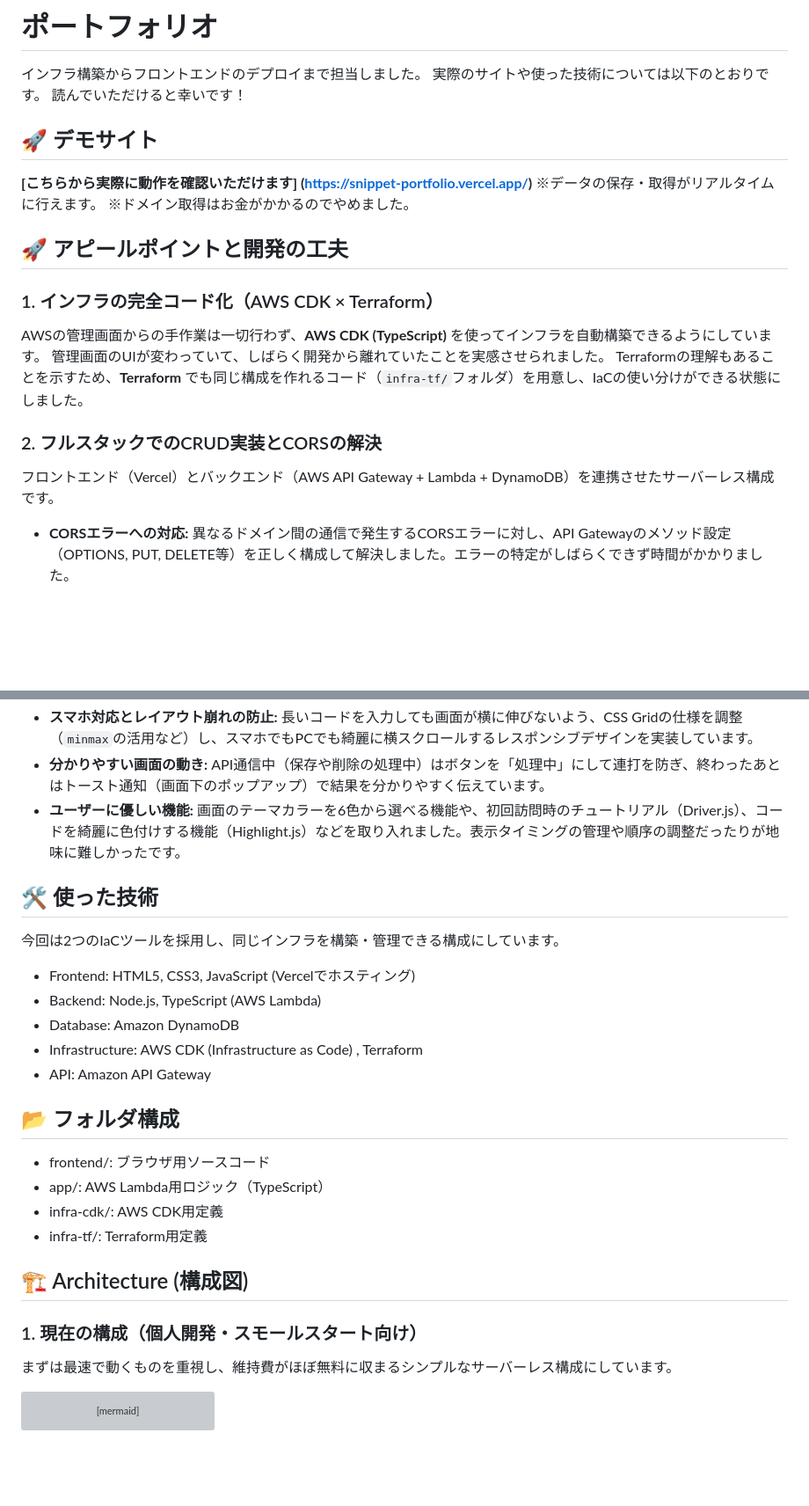
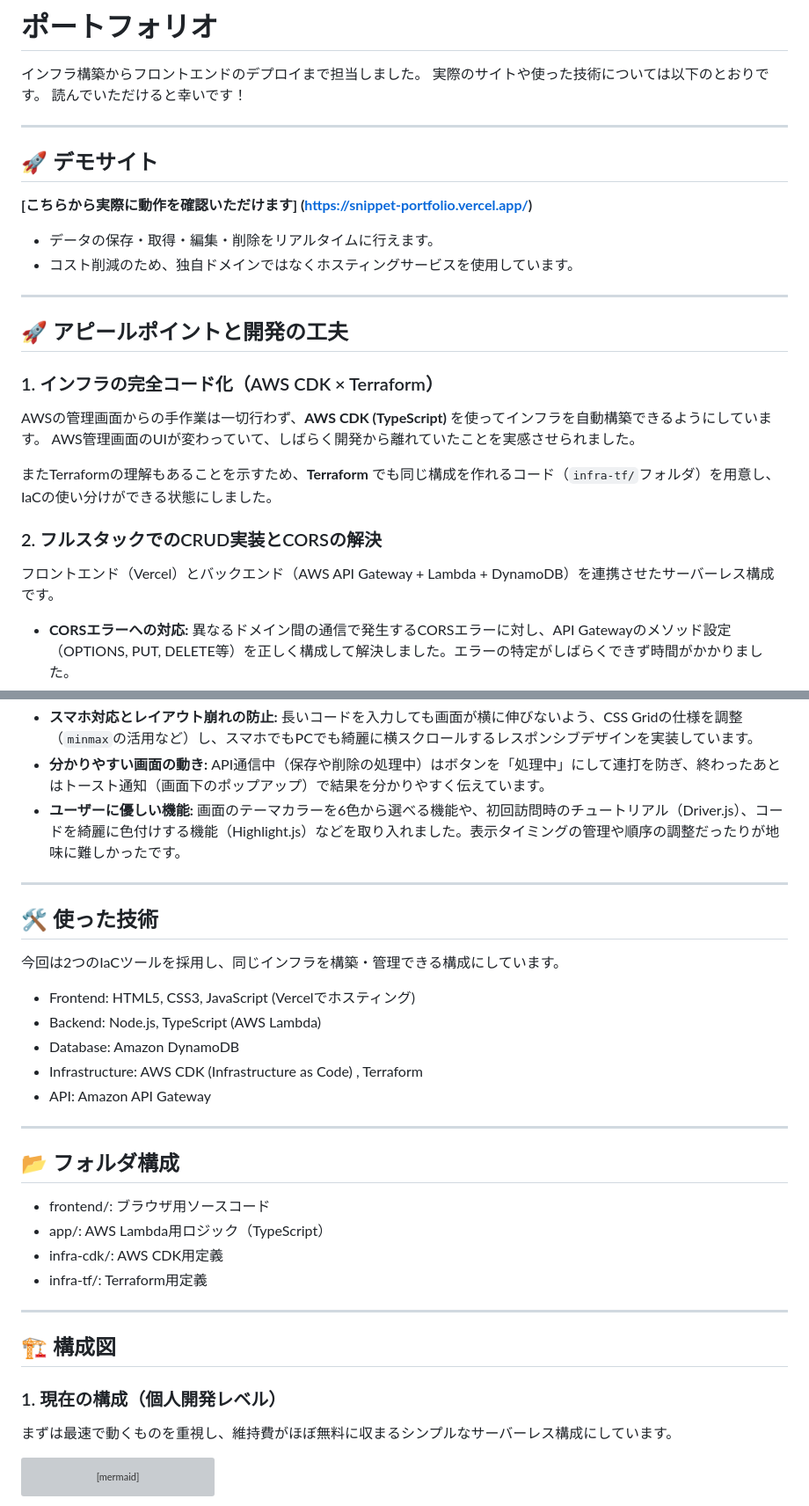
Before and after one commit to pakuchi1231/snippet-portfolio, a Markdown page: README.md, 2 parts joined by grey strips. Shown at 88% size. Drawn GitHub-style; blank space fills up the shorter version; grey boxes are pictures that could not be loaded.

Commit message:
docs: 大規模設計の具体的なポイントを追記2

````diff
--- a/README.md
+++ b/README.md
@@ -4,19 +4,27 @@
 実際のサイトや使った技術については以下のとおりです。
 読んでいただけると幸いです！
 
+---
+
 ## 🚀 デモサイト
 **[こちらから実際に動作を確認いただけます] (https://snippet-portfolio.vercel.app/)**
-※データの保存・取得がリアルタイムに行えます。
-※ドメイン取得はお金がかかるのでやめました。
+
+* データの保存・取得・編集・削除をリアルタイムに行えます。
+* コスト削減のため、独自ドメインではなくホスティングサービスを使用しています。
+
+---
 
 ## 🚀 アピールポイントと開発の工夫
+
 ### 1. インフラの完全コード化（AWS CDK × Terraform）
 AWSの管理画面からの手作業は一切行わず、**AWS CDK (TypeScript)** を使ってインフラを自動構築できるようにしています。
-管理画面のUIが変わっていて、しばらく開発から離れていたことを実感させられました。
-Terraformの理解もあることを示すため、**Terraform** でも同じ構成を作れるコード（`infra-tf/`フォルダ）を用意し、IaCの使い分けができる状態にしました。
+AWS管理画面のUIが変わっていて、しばらく開発から離れていたことを実感させられました。
+
+またTerraformの理解もあることを示すため、**Terraform** でも同じ構成を作れるコード（`infra-tf/`フォルダ）を用意し、IaCの使い分けができる状態にしました。
 
 ### 2. フルスタックでのCRUD実装とCORSの解決
 フロントエンド（Vercel）とバックエンド（AWS API Gateway + Lambda + DynamoDB）を連携させたサーバーレス構成です。
+
 * **CORSエラーへの対応:** 異なるドメイン間の通信で発生するCORSエラーに対し、API Gatewayのメソッド設定（OPTIONS, PUT, DELETE等）を正しく構成して解決しました。エラーの特定がしばらくできず時間がかかりました。
 * **簡易セキュリティの実装:** データの「新規作成」や「取得」は誰でもできる一方、「編集（PUT）」や「削除（DELETE）」の破壊的な操作には、パスワード入力を求める仕組みをLambda側に実装し、安全性を考慮しました。パスワードは「akari」です。特に深い意味はありません。
 
@@ -26,6 +34,8 @@ Terraformの理解もあることを示すため、**Terraform** でも同じ構
 * **分かりやすい画面の動き:** API通信中（保存や削除の処理中）はボタンを「処理中」にして連打を防ぎ、終わったあとはトースト通知（画面下のポップアップ）で結果を分かりやすく伝えています。
 * **ユーザーに優しい機能:** 画面のテーマカラーを6色から選べる機能や、初回訪問時のチュートリアル（Driver.js）、コードを綺麗に色付けする機能（Highlight.js）などを取り入れました。表示タイミングの管理や順序の調整だったりが地味に難しかったです。
 
+---
+
 ## 🛠 使った技術
 今回は2つのIaCツールを採用し、同じインフラを構築・管理できる構成にしています。
 * Frontend: HTML5, CSS3, JavaScript (Vercelでホスティング)
@@ -34,15 +44,19 @@ Terraformの理解もあることを示すため、**Terraform** でも同じ構
 * Infrastructure: AWS CDK (Infrastructure as Code) , Terraform
 * API: Amazon API Gateway
 
+---
+
 ## 📂 フォルダ構成
 * frontend/: ブラウザ用ソースコード
 * app/: AWS Lambda用ロジック（TypeScript）
 * infra-cdk/: AWS CDK用定義
 * infra-tf/: Terraform用定義
 
-## 🏗 Architecture (構成図)
+---
 
-### 1. 現在の構成（個人開発・スモールスタート向け）
+## 🏗 構成図
+
+### 1. 現在の構成（個人開発レベル）
 まずは最速で動くものを重視し、維持費がほぼ無料に収まるシンプルなサーバーレス構成にしています。
 
 ```mermaid
````
